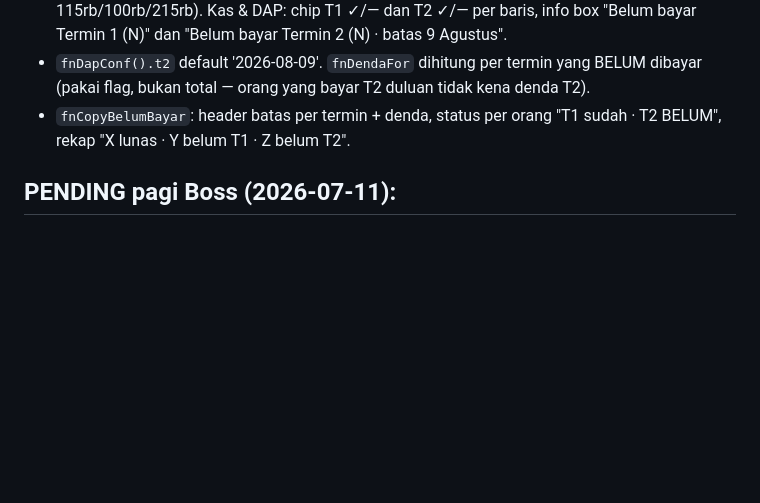
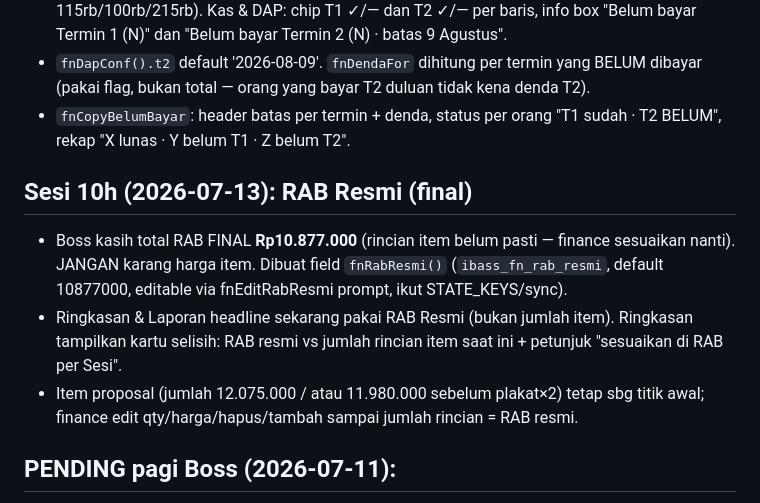
Before and after one commit to raiii-png/ibass2026, a Markdown page: memory/ibass-project-state.md, the part around the change. Rendered like a GitHub page; blank space fills up the shorter version.

Commit message:
docs: memory sesi 10h — RAB Resmi final
Co-Authored-By: Claude Fable 5 <noreply@anthropic.com>

```diff
--- a/memory/ibass-project-state.md
+++ b/memory/ibass-project-state.md
@@ -162,6 +162,15 @@ metadata:
 - `fnCopyBelumBayar`: header batas per termin + denda, status per orang "T1 sudah · T2 BELUM",
   rekap "X lunas · Y belum T1 · Z belum T2".
 
+## Sesi 10h (2026-07-13): RAB Resmi (final)
+- Boss kasih total RAB FINAL **Rp10.877.000** (rincian item belum pasti — finance sesuaikan nanti).
+  JANGAN karang harga item. Dibuat field `fnRabResmi()` (`ibass_fn_rab_resmi`, default 10877000,
+  editable via fnEditRabResmi prompt, ikut STATE_KEYS/sync).
+- Ringkasan & Laporan headline sekarang pakai RAB Resmi (bukan jumlah item). Ringkasan tampilkan
+  kartu selisih: RAB resmi vs jumlah rincian item saat ini + petunjuk "sesuaikan di RAB per Sesi".
+- Item proposal (jumlah 12.075.000 / atau 11.980.000 sebelum plakat×2) tetap sbg titik awal;
+  finance edit qty/harga/hapus/tambah sampai jumlah rincian = RAB resmi.
+
 ## PENDING pagi Boss (2026-07-11):
 1. Paste .gs terbaru → di editor RUN fungsi apa saja (mis. doGet) → dialog izin → Allow
    (UrlFetchApp + Drive) → Deploy New version. Tanpa ini: AI, foto bukti, sync state MATI
```
